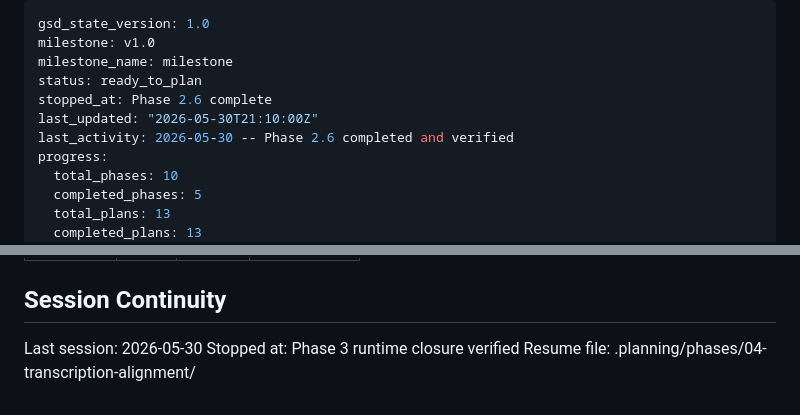
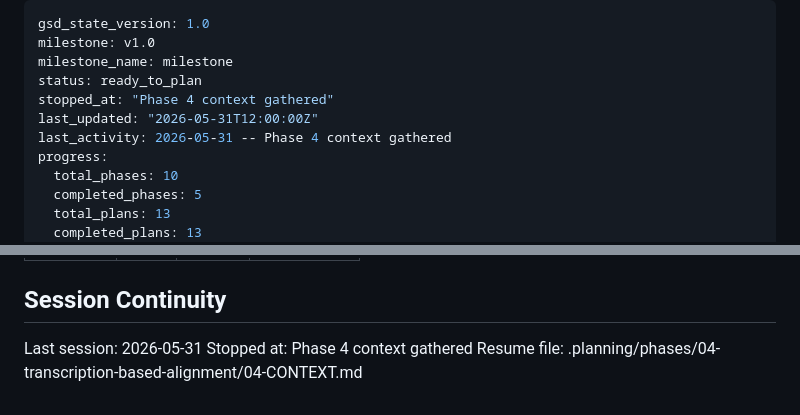
Before and after one commit to oroszgy/biblia-vox, a Markdown page: .planning/STATE.md, 2 parts joined by grey strips. GitHub-like rendering.

Commit message:
docs(state): record phase 4 context session

```diff
--- a/.planning/STATE.md
+++ b/.planning/STATE.md
@@ -3,9 +3,9 @@ gsd_state_version: 1.0
 milestone: v1.0
 milestone_name: milestone
 status: ready_to_plan
-stopped_at: Phase 2.6 complete
-last_updated: "2026-05-30T21:10:00Z"
-last_activity: 2026-05-30 -- Phase 2.6 completed and verified
+stopped_at: "Phase 4 context gathered"
+last_updated: "2026-05-31T12:00:00Z"
+last_activity: 2026-05-31 -- Phase 4 context gathered
 progress:
   total_phases: 10
   completed_phases: 5
@@ -129,6 +129,6 @@ Items acknowledged and carried forward from previous milestone close:
 
 ## Session Continuity
 
-Last session: 2026-05-30
-Stopped at: Phase 3 runtime closure verified
-Resume file: .planning/phases/04-transcription-alignment/
+Last session: 2026-05-31
+Stopped at: Phase 4 context gathered
+Resume file: .planning/phases/04-transcription-based-alignment/04-CONTEXT.md
```
